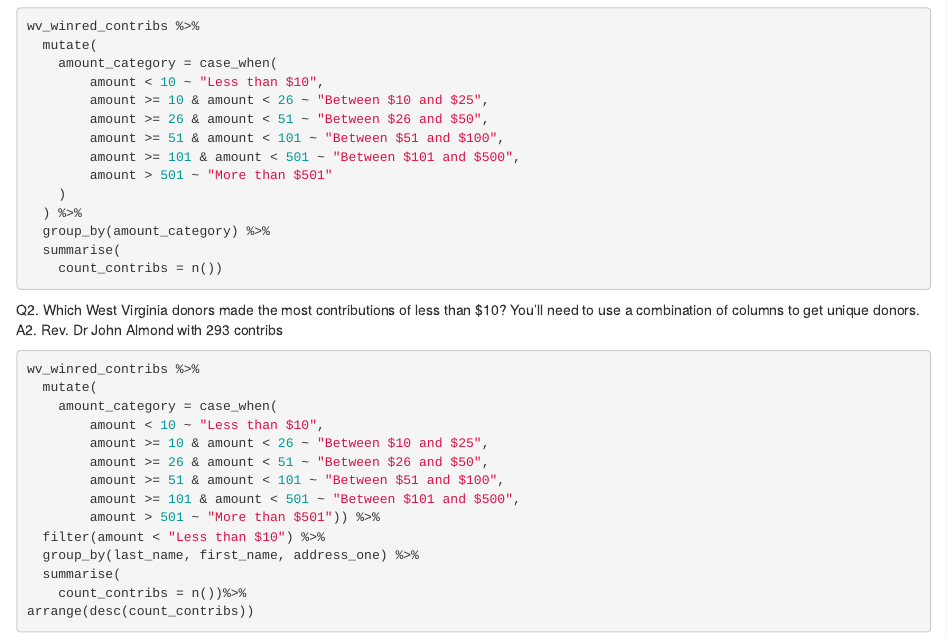
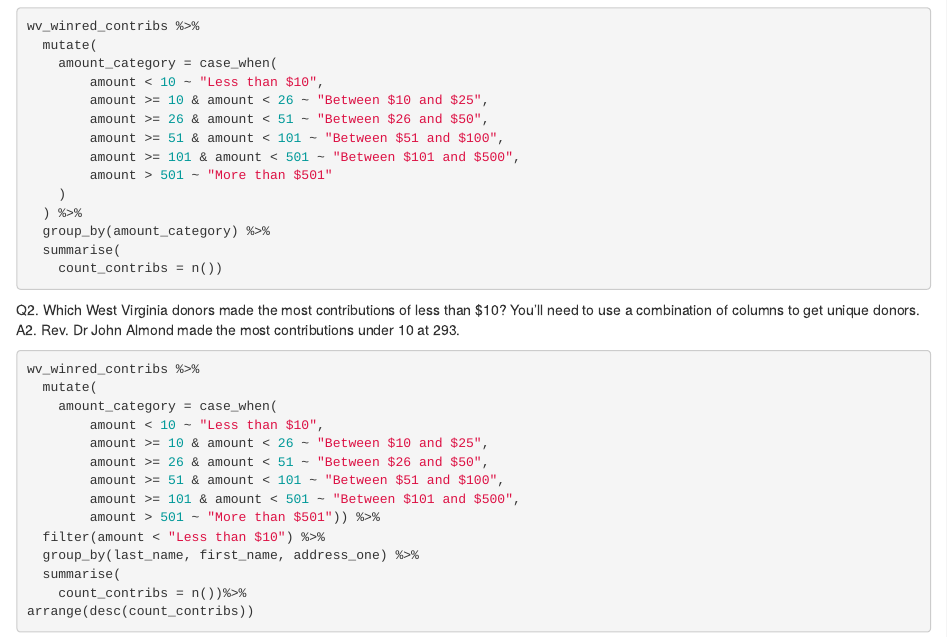
Before and after one commit to sarahsiock/data_journalism_2022_fall, an R Markdown document (labs/lab_02/lab_02.rmd): the page in a window 1100 px wide, from 660 px down. Rendered offline with R 4.5, knitr and Pandoc, with nearby package versions; the code chunks are not run, so their results and figures are left out.

Commit message:
Update lab_02.rmd

````diff
--- a/labs/lab_02/lab_02.rmd
+++ b/labs/lab_02/lab_02.rmd
@@ -55,7 +55,7 @@ wv_winred_contribs %>%
 ```
 
 Q2. Which West Virginia donors made the most contributions of less than $10? You'll need to use a combination of columns to get unique donors.
-A2. Rev. Dr John Almond with 293 contribs
+A2. Rev. Dr John Almond made the most contributions under 10 at 293.
 
 ```{r}
 wv_winred_contribs %>%
````
